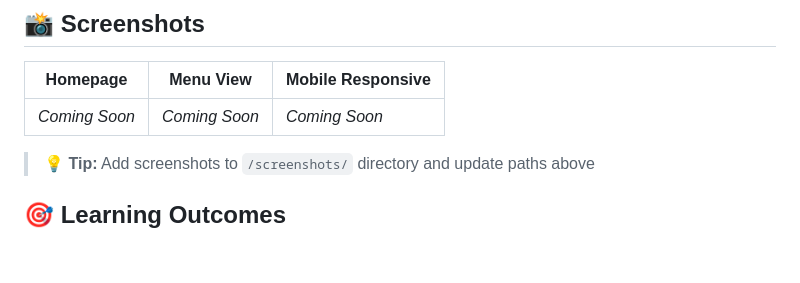
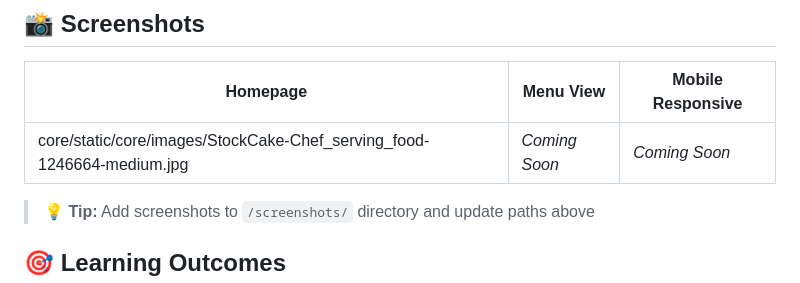
Before and after one commit to FarhanAli995/KhanaKhazana, a Markdown page: README.md, the part around the change. Drawn GitHub-style; blank space fills up the shorter version.

```diff
--- a/README.md
+++ b/README.md
@@ -112,7 +112,7 @@ python manage.py runserver
 
 | Homepage | Menu View | Mobile Responsive |
 |----------|-----------|-------------------|
-| *Coming Soon* | *Coming Soon* | *Coming Soon* |
+|core/static/core/images/StockCake-Chef_serving_food-1246664-medium.jpg | *Coming Soon* | *Coming Soon* |
 
 > 💡 **Tip:** Add screenshots to `/screenshots/` directory and update paths above
 
```
